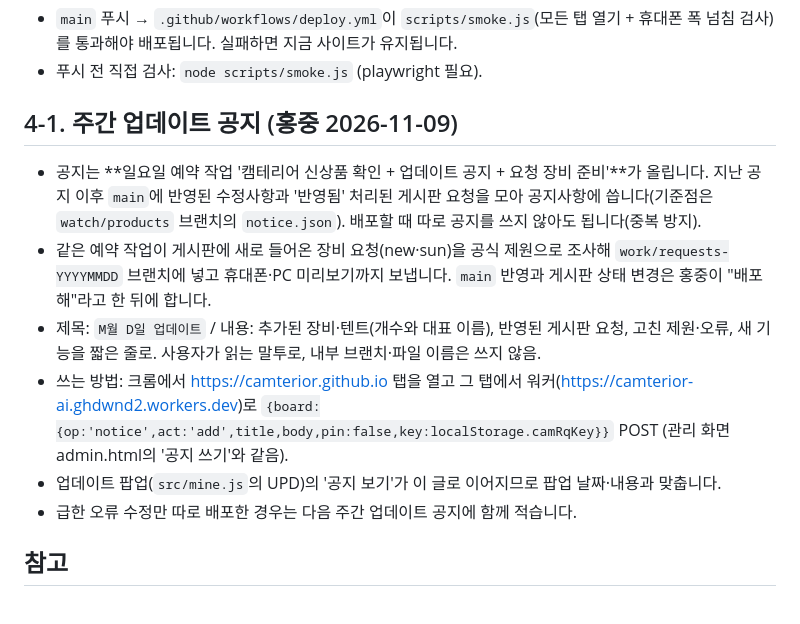
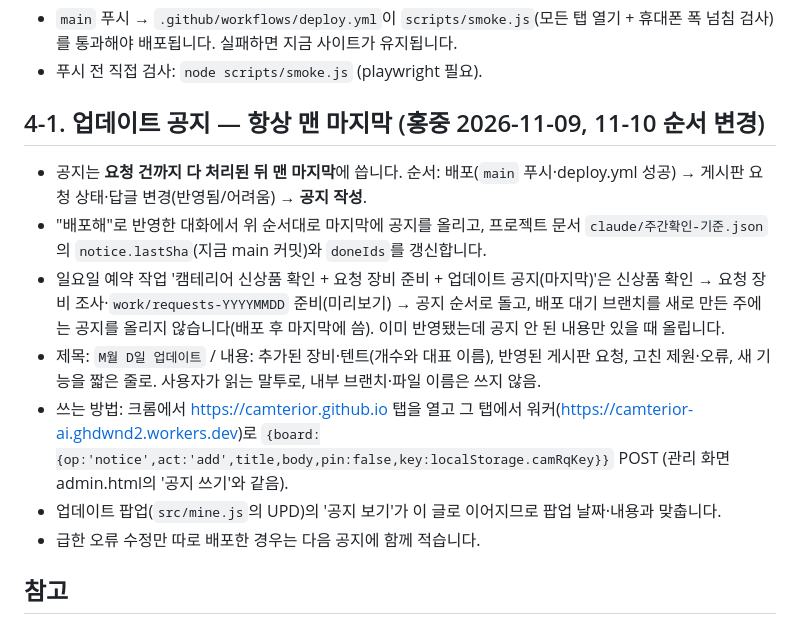
Before and after one commit to camterior/camterior.github.io, a Markdown page: CLAUDE.md, the part around the change. Drawn GitHub-style.

Commit message:
작업 규칙: 업데이트 공지는 배포·게시판 요청 처리 뒤 맨 마지막에 작성
Co-Authored-By: Claude Opus 5.5 <noreply@anthropic.com>
Claude-Session: https://claude.ai/code/session_01HpFHbJ1QH4mRB57qkj5c3s

```diff
--- a/CLAUDE.md
+++ b/CLAUDE.md
@@ -19,13 +19,14 @@
 - `main` 푸시 → `.github/workflows/deploy.yml`이 `scripts/smoke.js`(모든 탭 열기 + 휴대폰 폭 넘침 검사)를 통과해야 배포됩니다. 실패하면 지금 사이트가 유지됩니다.
 - 푸시 전 직접 검사: `node scripts/smoke.js` (playwright 필요).
 
-## 4-1. 주간 업데이트 공지 (홍중 2026-11-09)
-- 공지는 **일요일 예약 작업 '캠테리어 신상품 확인 + 업데이트 공지 + 요청 장비 준비'**가 올립니다. 지난 공지 이후 `main`에 반영된 수정사항과 '반영됨' 처리된 게시판 요청을 모아 공지사항에 씁니다(기준점은 `watch/products` 브랜치의 `notice.json`). 배포할 때 따로 공지를 쓰지 않아도 됩니다(중복 방지).
-- 같은 예약 작업이 게시판에 새로 들어온 장비 요청(new·sun)을 공식 제원으로 조사해 `work/requests-YYYYMMDD` 브랜치에 넣고 휴대폰·PC 미리보기까지 보냅니다. `main` 반영과 게시판 상태 변경은 홍중이 "배포해"라고 한 뒤에 합니다.
+## 4-1. 업데이트 공지 — 항상 맨 마지막 (홍중 2026-11-09, 11-10 순서 변경)
+- 공지는 **요청 건까지 다 처리된 뒤 맨 마지막**에 씁니다. 순서: 배포(`main` 푸시·deploy.yml 성공) → 게시판 요청 상태·답글 변경(반영됨/어려움) → **공지 작성**.
+- "배포해"로 반영한 대화에서 위 순서대로 마지막에 공지를 올리고, 프로젝트 문서 `claude/주간확인-기준.json`의 `notice.lastSha`(지금 main 커밋)와 `doneIds`를 갱신합니다.
+- 일요일 예약 작업 '캠테리어 신상품 확인 + 요청 장비 준비 + 업데이트 공지(마지막)'은 신상품 확인 → 요청 장비 조사·`work/requests-YYYYMMDD` 준비(미리보기) → 공지 순서로 돌고, 배포 대기 브랜치를 새로 만든 주에는 공지를 올리지 않습니다(배포 후 마지막에 씀). 이미 반영됐는데 공지 안 된 내용만 있을 때 올립니다.
 - 제목: `M월 D일 업데이트` / 내용: 추가된 장비·텐트(개수와 대표 이름), 반영된 게시판 요청, 고친 제원·오류, 새 기능을 짧은 줄로. 사용자가 읽는 말투로, 내부 브랜치·파일 이름은 쓰지 않음.
 - 쓰는 방법: 크롬에서 https://camterior.github.io 탭을 열고 그 탭에서 워커(https://camterior-ai.ghdwnd2.workers.dev)로 `{board:{op:'notice',act:'add',title,body,pin:false,key:localStorage.camRqKey}}` POST (관리 화면 admin.html의 '공지 쓰기'와 같음).
 - 업데이트 팝업(`src/mine.js`의 UPD)의 '공지 보기'가 이 글로 이어지므로 팝업 날짜·내용과 맞춥니다.
-- 급한 오류 수정만 따로 배포한 경우는 다음 주간 업데이트 공지에 함께 적습니다.
+- 급한 오류 수정만 따로 배포한 경우는 다음 공지에 함께 적습니다.
 
 ## 참고
 - 루트 `index.html`은 빌드 결과물입니다. 원본은 `src/`에 있어요: 플래너 `planner-v18.html` + 탭 껍데기 `shell.html`·`tabs.css`·`tabs.js`.
```
